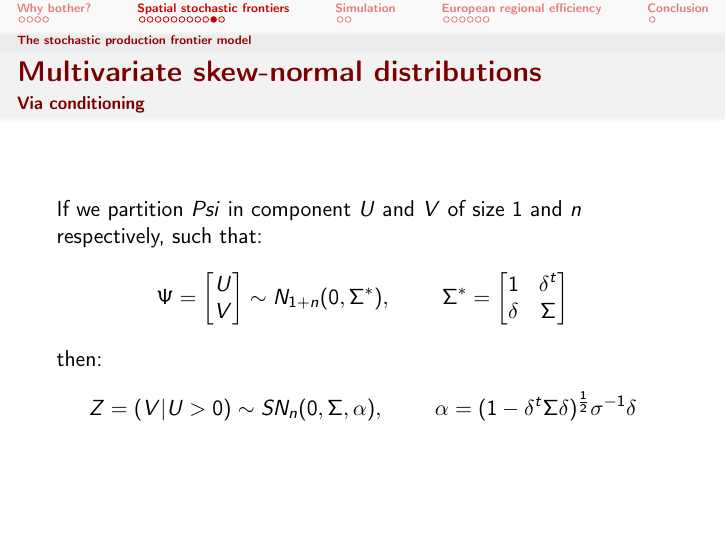
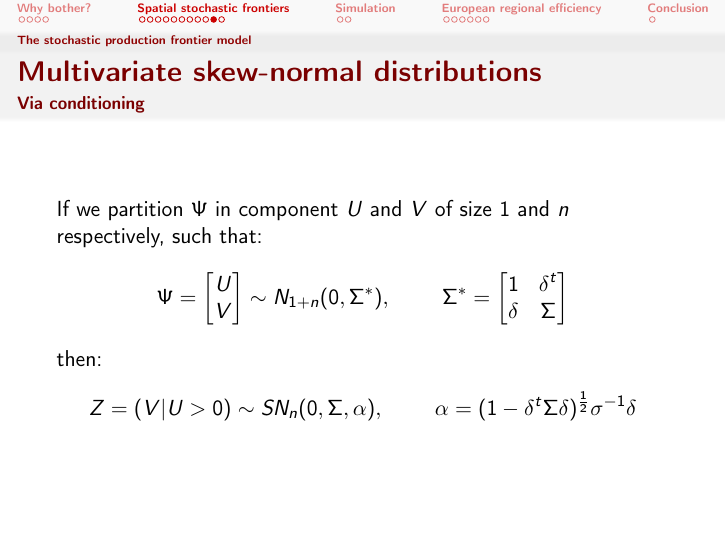
Before and after one commit to Thdegraaff/SpatFrontier, LaTeX slides (Presentation/Dijon/Dijon_deGraaff.tex): page 20 of 30. Compiled offline with pdfLaTeX.

Commit message:
Remedy small error

```diff
--- a/Presentation/Dijon/Dijon_deGraaff.tex
+++ b/Presentation/Dijon/Dijon_deGraaff.tex
@@ -358,7 +358,7 @@ table[x=x,y=y5] {SkewNormalDensities.txt};
 
 \begin{frame}{Multivariate skew-normal distributions}
 \framesubtitle{Via conditioning}
-If we partition $Psi$ in component $U$ and $V$ of size 1 and $n$ respectively, such that:
+If we partition $\Psi$ in component $U$ and $V$ of size 1 and $n$ respectively, such that:
 \begin{equation*}
 	\Psi = \begin{bmatrix}
 	U \\ V
```
Also changed, not shown: 1 other file.
